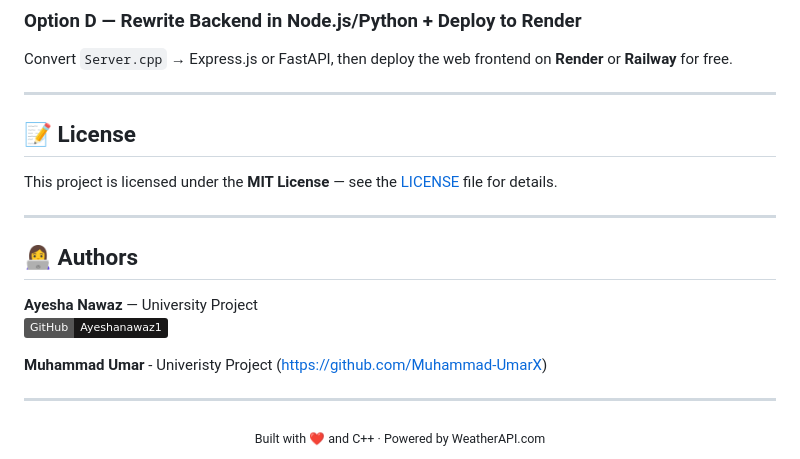
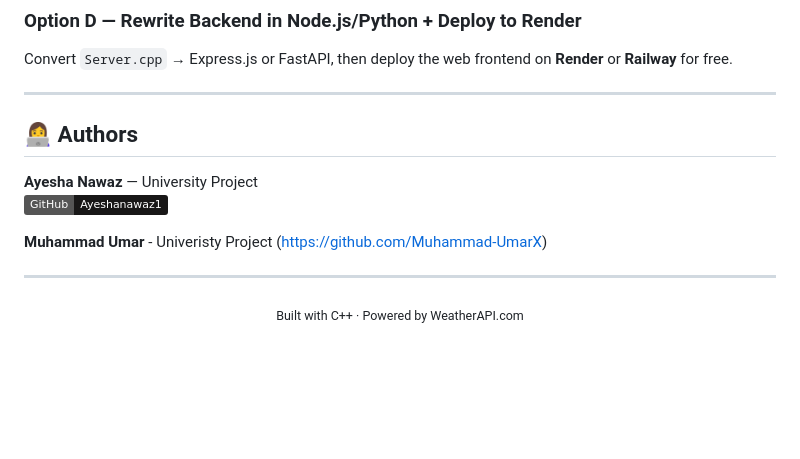
Before and after one commit to Ayeshanawaz1/WeatherForecastSystem, a Markdown page: README.md, the part around the change. Rendered like a GitHub page; badges without logos; blank space fills up the shorter version.

```diff
--- a/README.md
+++ b/README.md
@@ -203,11 +203,6 @@ Convert `Server.cpp` → Express.js or FastAPI, then deploy the web frontend on
 
 ---
 
-## 📝 License
-
-This project is licensed under the **MIT License** — see the [LICENSE](LICENSE) file for details.
-
----
 
 ## 👩‍💻 Authors
 
@@ -223,5 +218,5 @@ This project is licensed under the **MIT License** — see the [LICENSE](LICENSE
 ---
 
 <div align="center">
-  <sub>Built with ❤️ and C++ · Powered by WeatherAPI.com</sub>
+  <sub>Built with C++ · Powered by WeatherAPI.com</sub>
 </div>
```
